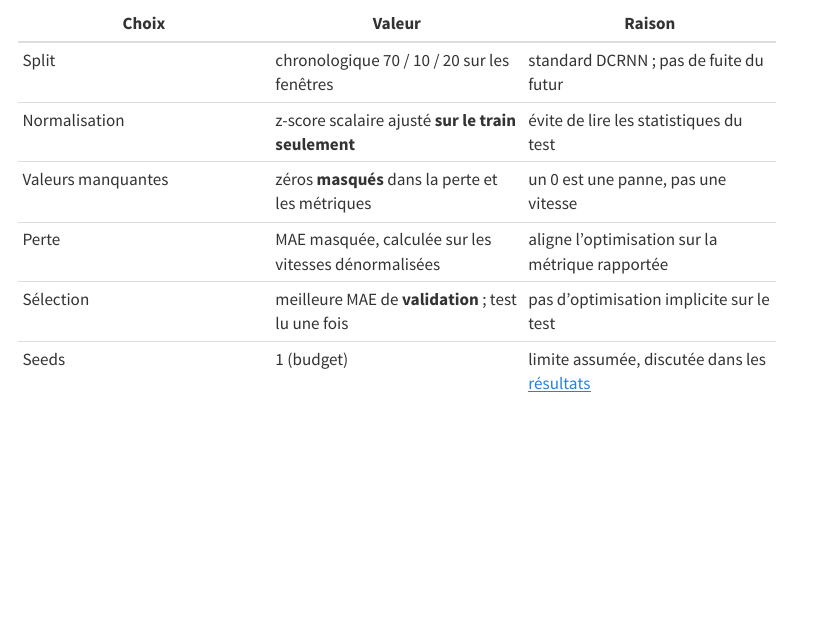
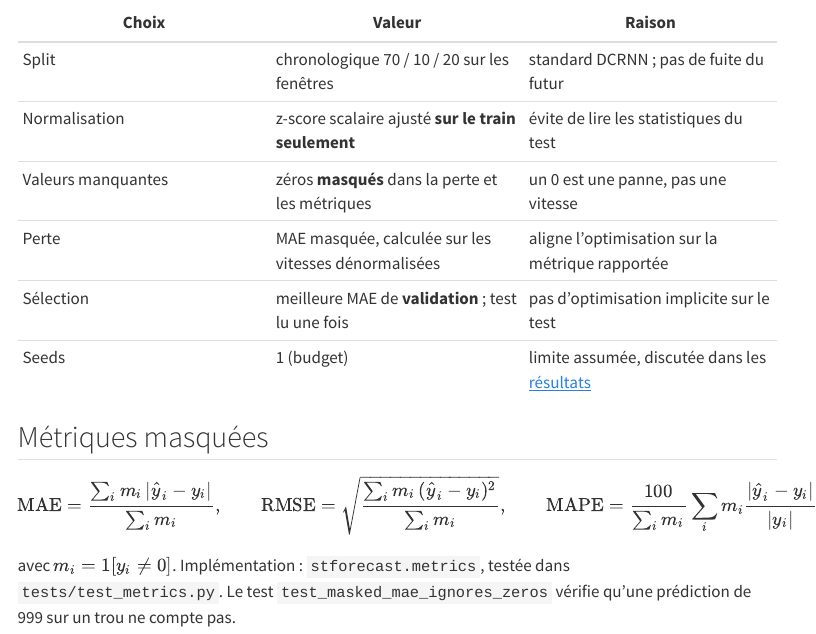
Before and after one commit to gwils28/spatio-temporal-forecasting, a Quarto document (site/experience/protocole.qmd): the page in a window 1100 px wide, from 540 px down. Rendered offline with R 4.5, knitr and Pandoc in place of Quarto, with nearby package versions; menus at the side of the page are left out.

```diff
--- a/site/experience/protocole.qmd
+++ b/site/experience/protocole.qmd
@@ -22,3 +22,15 @@
 | Perte | MAE masquée, calculée sur les vitesses dénormalisées | aligne l'optimisation sur la métrique rapportée |
 | Sélection | meilleure MAE de **validation** ; test lu une fois | pas d'optimisation implicite sur le test |
 | Seeds | 1 (budget) | limite assumée, discutée dans les [résultats](resultats.qmd) |
+
+## Métriques masquées
+
+$$
+\text{MAE} = \frac{\sum_{i} m_i\,|\hat y_i - y_i|}{\sum_i m_i},\qquad
+\text{RMSE} = \sqrt{\frac{\sum_i m_i\,(\hat y_i - y_i)^2}{\sum_i m_i}},\qquad
+\text{MAPE} = \frac{100}{\sum_i m_i}\sum_i m_i \frac{|\hat y_i - y_i|}{|y_i|}
+$$
+
+avec $m_i = \mathbb{1}[y_i \neq 0]$. Implémentation : `stforecast.metrics`, testée dans
+`tests/test_metrics.py`. Le test `test_masked_mae_ignores_zeros` vérifie qu'une prédiction
+de 999 sur un trou ne compte pas.
```
